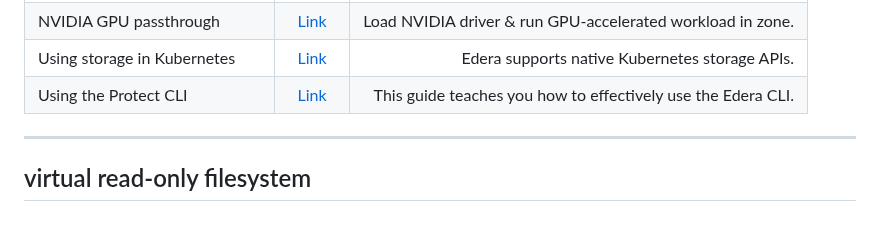
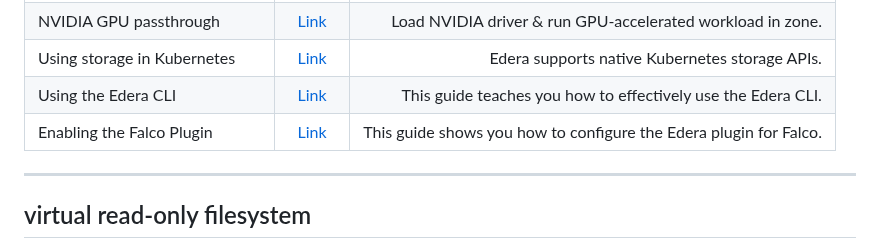
Before and after one commit to ndouglas-edera/my-webernetes-demo, a Markdown page: README.md, the part around the change. Drawn GitHub-style; blank space fills up the shorter version.

```diff
--- a/README.md
+++ b/README.md
@@ -17,7 +17,8 @@ This project is a port of a specific subset of the Kubernetes project to make it
 | Working with namespaces | [Link](https://github.com/ndouglas-edera/my-webernetes-demo#working-with-namespaces) | Create a workload on-the-fly into an assigned namespace  |
 | NVIDIA GPU passthrough |  [Link](https://github.com/ndouglas-edera/my-webernetes-demo#nvidia-gpu-passthrough-to-an-edera-zone)   | Load NVIDIA driver & run GPU-accelerated workload in zone. |
 | Using storage in Kubernetes |  [Link](https://github.com/ndouglas-edera/my-webernetes-demo#using-storage-in-kubernetes)   | Edera supports native Kubernetes storage APIs. |
-| Using the Protect CLI |  [Link](https://github.com/ndouglas-edera/my-webernetes-demo/tree/main#using-the-protect-cli)   | This guide teaches you how to effectively use the Edera CLI. |
+| Using the Edera CLI |  [Link](https://github.com/ndouglas-edera/my-webernetes-demo/tree/main#using-the-protect-cli)   | This guide teaches you how to effectively use the Edera CLI. |
+| Enabling the Falco Plugin |  [Link](https://github.com/ndouglas-edera/my-webernetes-demo/tree/main#falco-on-edera)   | This guide shows you how to configure the Edera plugin for Falco. |
 
 ---
 
```
